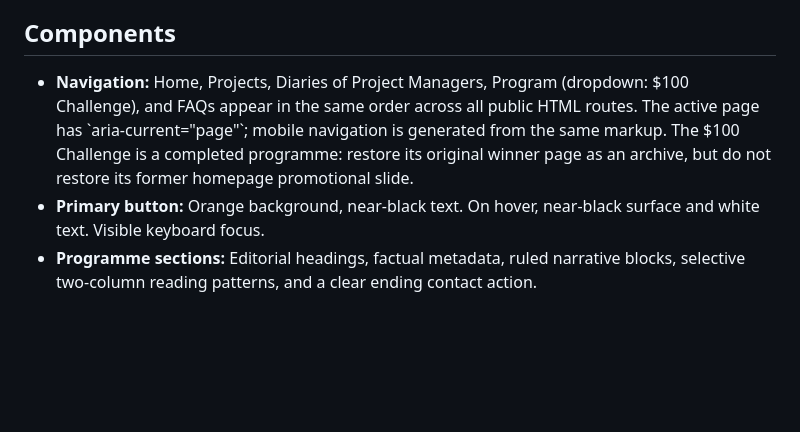
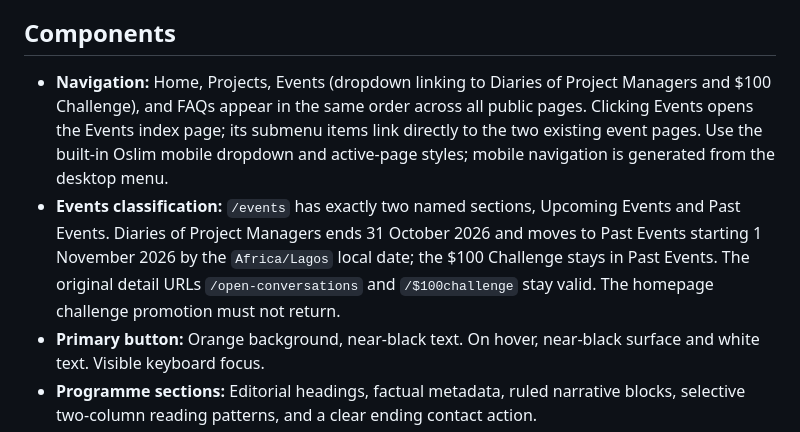
Before and after one commit to kingbasco/Innovborders, a Markdown page: DESIGN.md, the part around the change. GitHub-like rendering; blank space fills up the shorter version.

Commit message:
Document Events hub navigation and automatic post-event archiving

```diff
--- a/DESIGN.md
+++ b/DESIGN.md
@@ -76,7 +76,8 @@ Use restrained 3–6px corners for controls. Avoid pill-like decorative labels,
 
 ## Components
 
-- **Navigation:** Home, Projects, Diaries of Project Managers, Program (dropdown: $100 Challenge), and FAQs appear in the same order across all public HTML routes. The active page has \`aria-current="page"\`; mobile navigation is generated from the same markup. The $100 Challenge is a completed programme: restore its original winner page as an archive, but do not restore its former homepage promotional slide.
+- **Navigation:** Home, Projects, Events (dropdown linking to Diaries of Project Managers and $100 Challenge), and FAQs appear in the same order across all public pages. Clicking Events opens the Events index page; its submenu items link directly to the two existing event pages. Use the built-in Oslim mobile dropdown and active-page styles; mobile navigation is generated from the desktop menu.
+- **Events classification:** `/events` has exactly two named sections, Upcoming Events and Past Events. Diaries of Project Managers ends 31 October 2026 and moves to Past Events starting 1 November 2026 by the `Africa/Lagos` local date; the $100 Challenge stays in Past Events. The original detail URLs `/open-conversations` and `/$100challenge` stay valid. The homepage challenge promotion must not return.
 - **Primary button:** Orange background, near-black text. On hover, near-black surface and white text. Visible keyboard focus.
 - **Programme sections:** Editorial headings, factual metadata, ruled narrative blocks, selective two-column reading patterns, and a clear ending contact action.
 - **Homepage slider:** The Diaries of Project Managers feature must use the existing `main-slider__content`, `section-title__tagline`, `h2` and `thm-btn` pattern without bespoke font, layout, heading-size, button or animation overrides. Reuse Swiper and maintain the other slides and controls. Its documentary event photograph may have a neutral text-legibility overlay and a small image credit.
```
